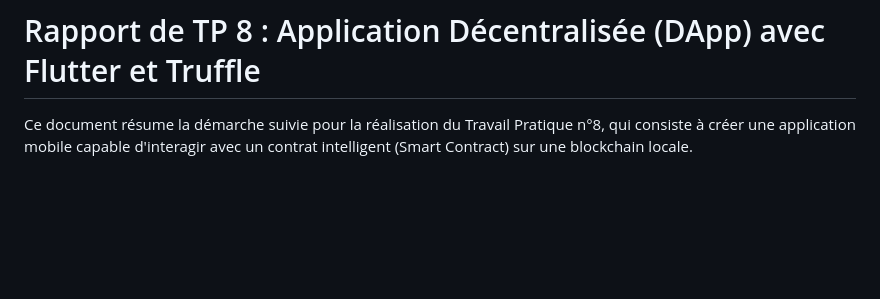
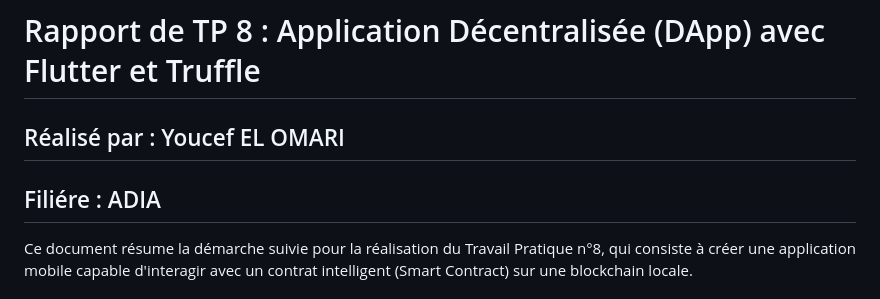
Before and after one commit to YOUCEF54/TP8-Blockchain-DApp, a Markdown page: README.md, the part around the change. GitHub-like rendering; blank space fills up the shorter version.

Commit message:
Update README with author and field details
Added author and field information to the README.

```diff
--- a/README.md
+++ b/README.md
@@ -1,4 +1,7 @@
 # Rapport de TP 8 : Application Décentralisée (DApp) avec Flutter et Truffle
+
+## Réalisé par : Youcef EL OMARI
+## Filiére : ADIA
 
 Ce document résume la démarche suivie pour la réalisation du Travail Pratique n°8, qui consiste à créer une application mobile capable d'interagir avec un contrat intelligent (Smart Contract) sur une blockchain locale.
 
```
